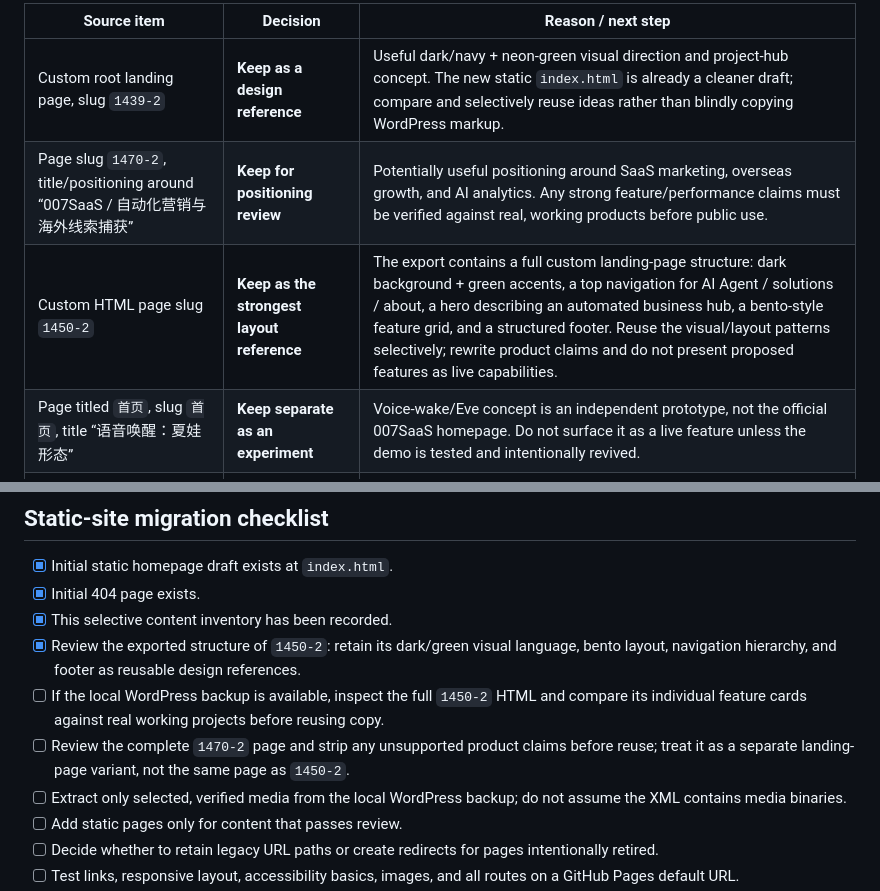
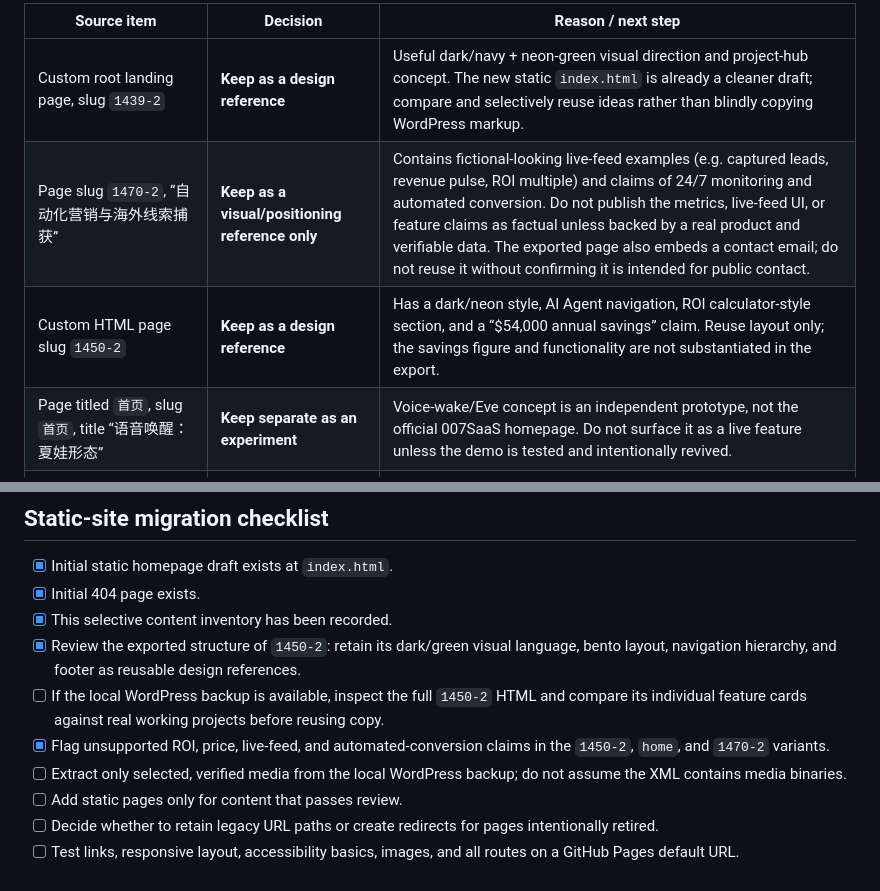
Before and after one commit to Boscochen13/007saas-site, a Markdown page: migration/wordpress-export-inventory.md, 2 parts joined by grey strips. GitHub-like rendering.

Commit message:
Flag unverified claims in legacy landing pages

```diff
--- a/migration/wordpress-export-inventory.md
+++ b/migration/wordpress-export-inventory.md
@@ -9,8 +9,8 @@ Source: WordPress export `007saas.WordPress.2026-10-12.xml` (768 KB). This is a
 | Source item | Decision | Reason / next step |
 |---|---|---|
 | Custom root landing page, slug `1439-2` | **Keep as a design reference** | Useful dark/navy + neon-green visual direction and project-hub concept. The new static `index.html` is already a cleaner draft; compare and selectively reuse ideas rather than blindly copying WordPress markup. |
-| Page slug `1470-2`, title/positioning around “007SaaS / 自动化营销与海外线索捕获” | **Keep for positioning review** | Potentially useful positioning around SaaS marketing, overseas growth, and AI analytics. Any strong feature/performance claims must be verified against real, working products before public use. |
-| Custom HTML page slug `1450-2` | **Keep as the strongest layout reference** | The export contains a full custom landing-page structure: dark background + green accents, a top navigation for AI Agent / solutions / about, a hero describing an automated business hub, a bento-style feature grid, and a structured footer. Reuse the visual/layout patterns selectively; rewrite product claims and do not present proposed features as live capabilities. |
+| Page slug `1470-2`, “自动化营销与海外线索捕获” | **Keep as a visual/positioning reference only** | Contains fictional-looking live-feed examples (e.g. captured leads, revenue pulse, ROI multiple) and claims of 24/7 monitoring and automated conversion. Do not publish the metrics, live-feed UI, or feature claims as factual unless backed by a real product and verifiable data. The exported page also embeds a contact email; do not reuse it without confirming it is intended for public contact. |
+| Custom HTML page slug `1450-2` | **Keep as a design reference** | Has a dark/neon style, AI Agent navigation, ROI calculator-style section, and a “$54,000 annual savings” claim. Reuse layout only; the savings figure and functionality are not substantiated in the export. |
 | Page titled `首页`, slug `首页`, title “语音唤醒：夏娃形态” | **Keep separate as an experiment** | Voice-wake/Eve concept is an independent prototype, not the official 007SaaS homepage. Do not surface it as a live feature unless the demo is tested and intentionally revived. |
 | `Writing a Business Case: What It Is and How to Write` | **Do not migrate body; save topic idea** | Body contains Lorem ipsum/template text and generic social-media tips unrelated to the title. Could be rewritten later only if there is a useful original case. |
 | `Tools and Tips to Successfully Organize Your Small Business` | **Do not migrate body; save topic idea** | Article appears to use starter-template content. Rewrite only if there is a specific, useful angle. |
@@ -45,7 +45,7 @@ These are **ideas, not approved articles**. Prefer writing from actual work and
 - [x] This selective content inventory has been recorded.
 - [x] Review the exported structure of `1450-2`: retain its dark/green visual language, bento layout, navigation hierarchy, and footer as reusable design references.
 - [ ] If the local WordPress backup is available, inspect the full `1450-2` HTML and compare its individual feature cards against real working projects before reusing copy.
-- [ ] Review the complete `1470-2` page and strip any unsupported product claims before reuse; treat it as a separate landing-page variant, not the same page as `1450-2`.
+- [x] Flag unsupported ROI, price, live-feed, and automated-conversion claims in the `1450-2`, `home`, and `1470-2` variants.
 - [ ] Extract only selected, verified media from the local WordPress backup; do not assume the XML contains media binaries.
 - [ ] Add static pages only for content that passes review.
 - [ ] Decide whether to retain legacy URL paths or create redirects for pages intentionally retired.
```
